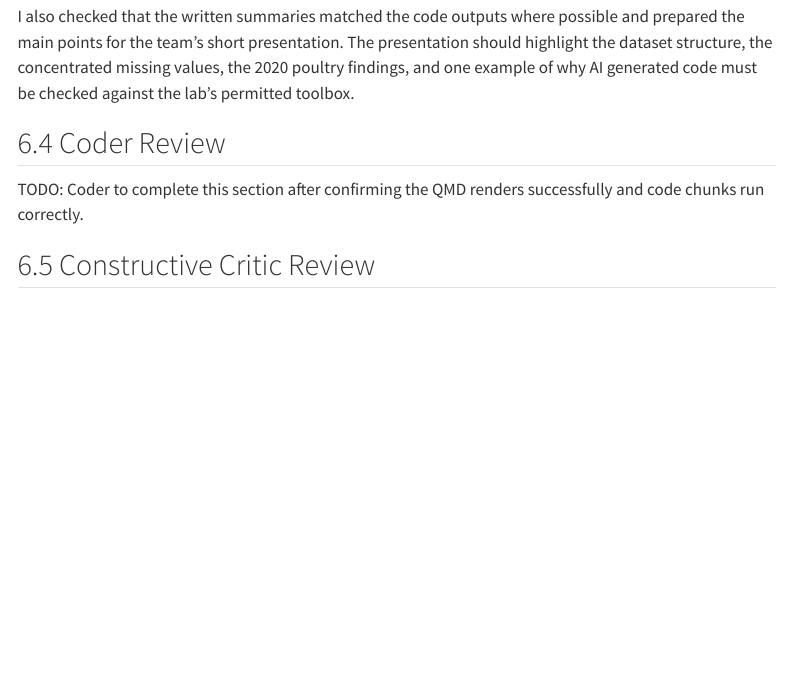
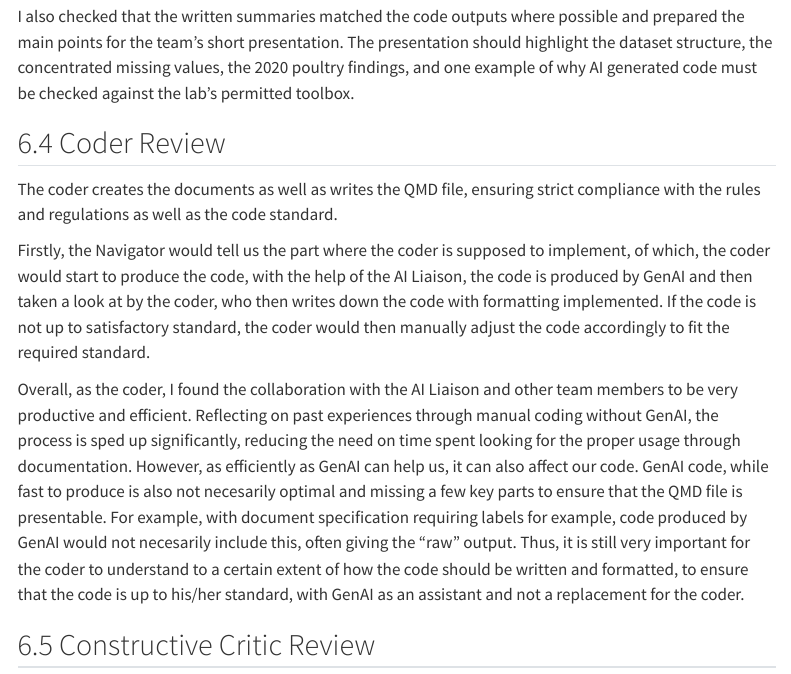
Before and after one commit to CSC3107-P1-Peru/Week02-Lab, a Quarto document (team-Peru-asean-lab.qmd): the page in a window 1100 px wide, from 10040 px down. Rendered offline with R 4.5, knitr and Pandoc in place of Quarto, with nearby package versions; some code elsewhere in the file could not run offline; menus at the side of the page are left out.

Commit message:
Update Coder Reflection

```diff
--- a/team-Peru-asean-lab.qmd
+++ b/team-Peru-asean-lab.qmd
@@ -458,8 +458,12 @@ I also checked that the written summaries matched the code outputs where possibl
 
 ## Coder Review
 
-TODO: Coder to complete this section after confirming the QMD renders successfully and code chunks run correctly.
 
+The coder creates the documents as well as writes the QMD file, ensuring strict compliance with the rules and regulations as well as the code standard.
+
+Firstly, the Navigator would tell us the part where the coder is supposed to implement, of which, the coder would start to produce the code, with the help of the AI Liaison, the code is produced by GenAI and then taken a look at by the coder, who then writes down the code with formatting implemented. If the code is not up to satisfactory standard, the coder would then manually adjust the code accordingly to fit the required standard.
+
+Overall, as the coder, I found the collaboration with the AI Liaison and other team members to be very productive and efficient. Reflecting on past experiences through manual coding without GenAI, the process is sped up significantly, reducing the need on time spent looking for the proper usage through documentation. However, as efficiently as GenAI can help us, it can also affect our code. GenAI code, while fast to produce is also not necesarily optimal and missing a few key parts to ensure that the QMD file is presentable. For example, with document specification requiring labels for example, code produced by GenAI would not necesarily include this, often giving the "raw" output. Thus, it is still very important for the coder to understand to a certain extent of how the code should be written and formatted, to ensure that the code is up to his/her standard, with GenAI as an assistant and not a replacement for the coder.
 
 ## Constructive Critic Review
 
```
